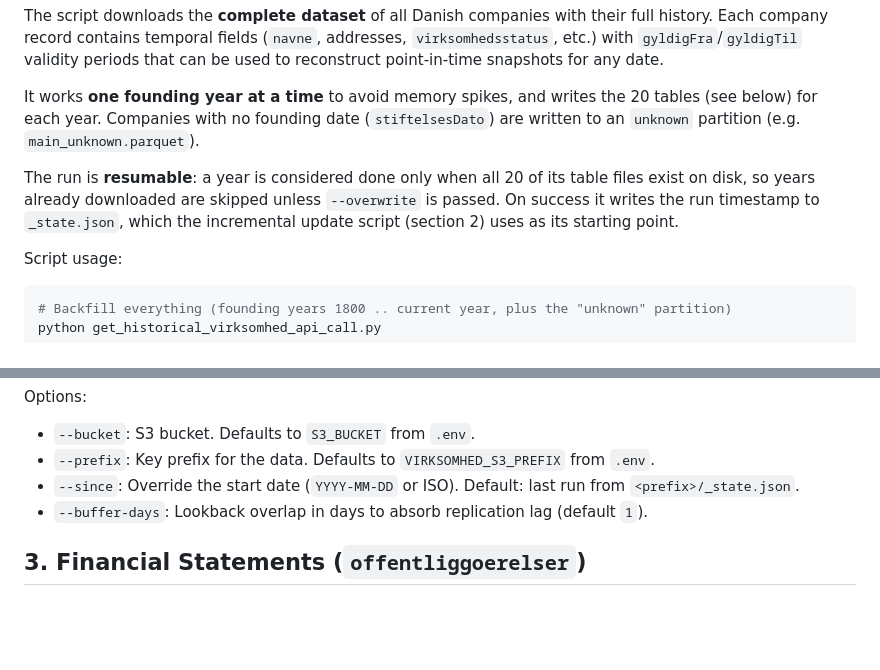
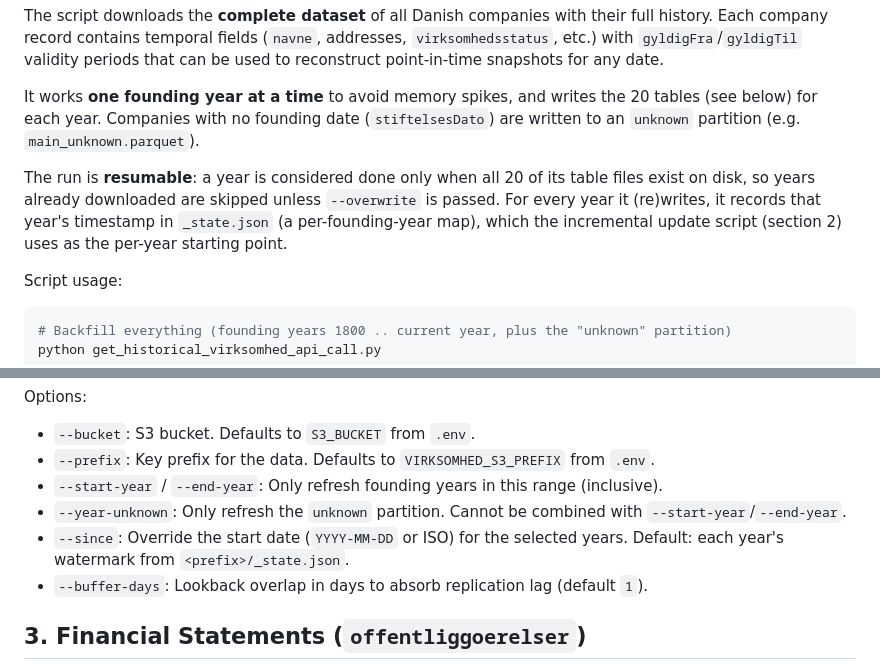
Before and after one commit to CBS-SI/CVR_data, a Markdown page: data_extraction/README.md, 2 parts joined by grey strips. GitHub-like rendering; blank space fills up the shorter version.

```diff
--- a/data_extraction/README.md
+++ b/data_extraction/README.md
@@ -17,7 +17,7 @@ The script downloads the **complete dataset** of all Danish companies with their
 
 It works **one founding year at a time** to avoid memory spikes, and writes the 20 tables (see below) for each year. Companies with no founding date (`stiftelsesDato`) are written to an `unknown` partition (e.g. `main_unknown.parquet`).
 
-The run is **resumable**: a year is considered done only when all 20 of its table files exist on disk, so years already downloaded are skipped unless `--overwrite` is passed. On success it writes the run timestamp to `_state.json`, which the incremental update script (section 2) uses as its starting point.
+The run is **resumable**: a year is considered done only when all 20 of its table files exist on disk, so years already downloaded are skipped unless `--overwrite` is passed. For every year it (re)writes, it records that year's timestamp in `_state.json` (a per-founding-year map), which the incremental update script (section 2) uses as the per-year starting point.
 
 Script usage:
 
@@ -142,7 +159,9 @@ Options:
 
 - `--bucket`: S3 bucket. Defaults to `S3_BUCKET` from `.env`.
 - `--prefix`: Key prefix for the data. Defaults to `VIRKSOMHED_S3_PREFIX` from `.env`.
-- `--since`: Override the start date (`YYYY-MM-DD` or ISO). Default: last run from `<prefix>/_state.json`.
+- `--start-year` / `--end-year`: Only refresh founding years in this range (inclusive).
+- `--year-unknown`: Only refresh the `unknown` partition. Cannot be combined with `--start-year`/`--end-year`.
+- `--since`: Override the start date (`YYYY-MM-DD` or ISO) for the selected years. Default: each year's watermark from `<prefix>/_state.json`.
 - `--buffer-days`: Lookback overlap in days to absorb replication lag (default `1`).
 
 ## 3. Financial Statements (`offentliggoerelser`)
```
Also changed, not shown: other parts of data_extraction/README.md (+26 -9 lines).
